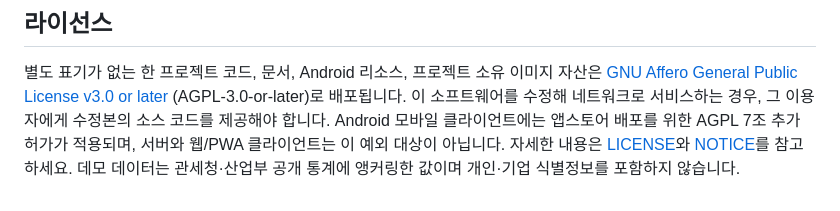
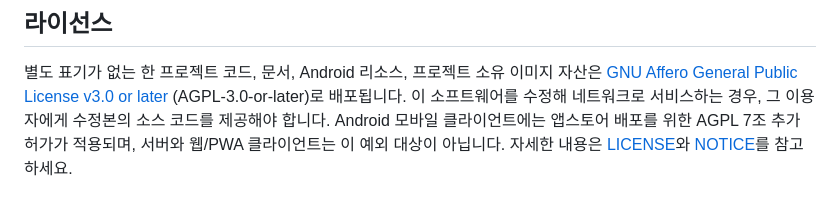
Before and after one commit to spcx0701/tradar, a Markdown page: README.md, the part around the change. Rendered like a GitHub page.

```diff
--- a/README.md
+++ b/README.md
@@ -144,4 +144,3 @@ Tradar UI는 Chartmetric 스타일의 라이트 데이터-덴스 디자인 시
 이 소프트웨어를 수정해 네트워크로 서비스하는 경우, 그 이용자에게 수정본의 소스 코드를 제공해야 합니다.
 Android 모바일 클라이언트에는 앱스토어 배포를 위한 AGPL 7조 추가 허가가 적용되며, 서버와 웹/PWA
 클라이언트는 이 예외 대상이 아닙니다. 자세한 내용은 [LICENSE](LICENSE)와 [NOTICE](NOTICE)를 참고하세요.
-데모 데이터는 관세청·산업부 공개 통계에 앵커링한 값이며 개인·기업 식별정보를 포함하지 않습니다.
```
